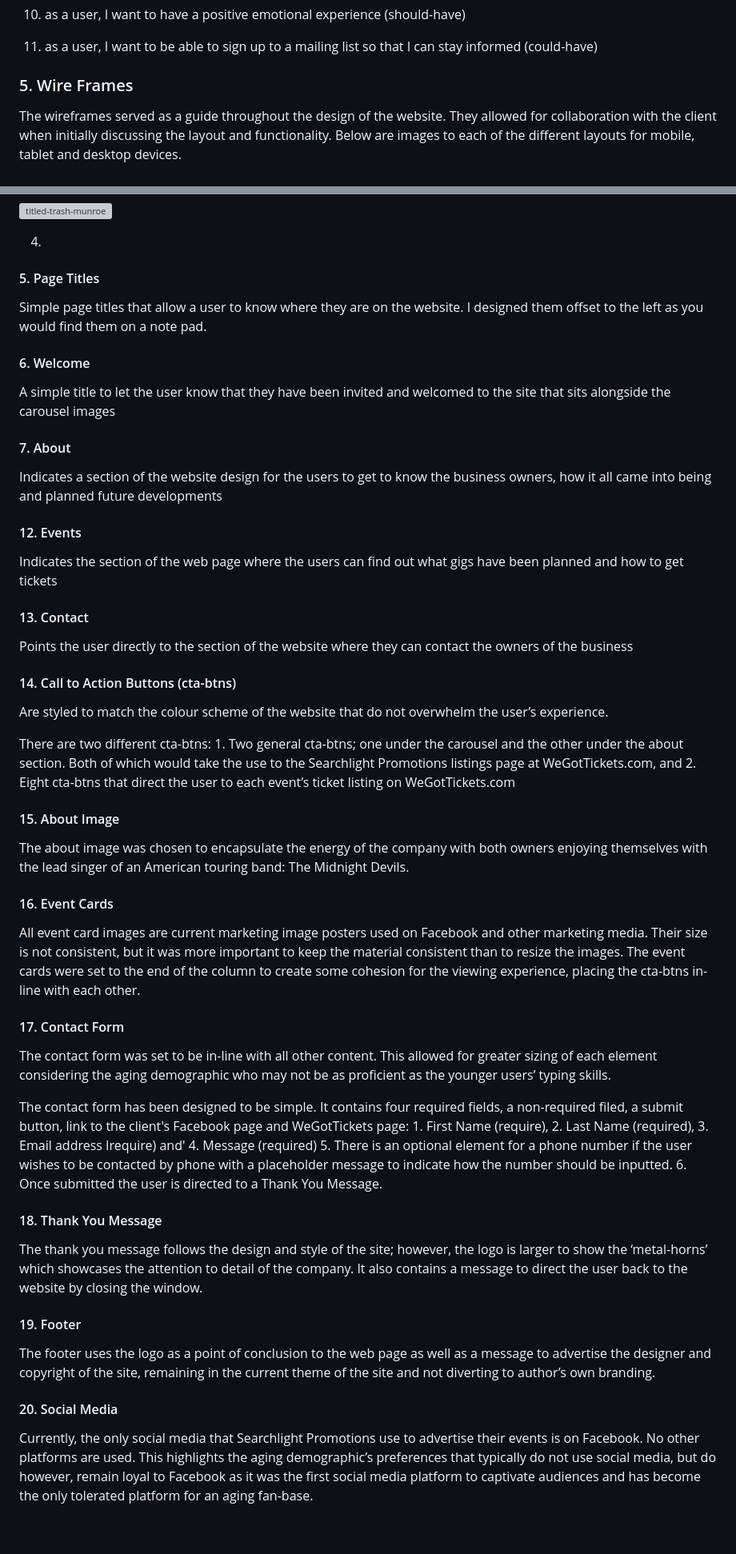
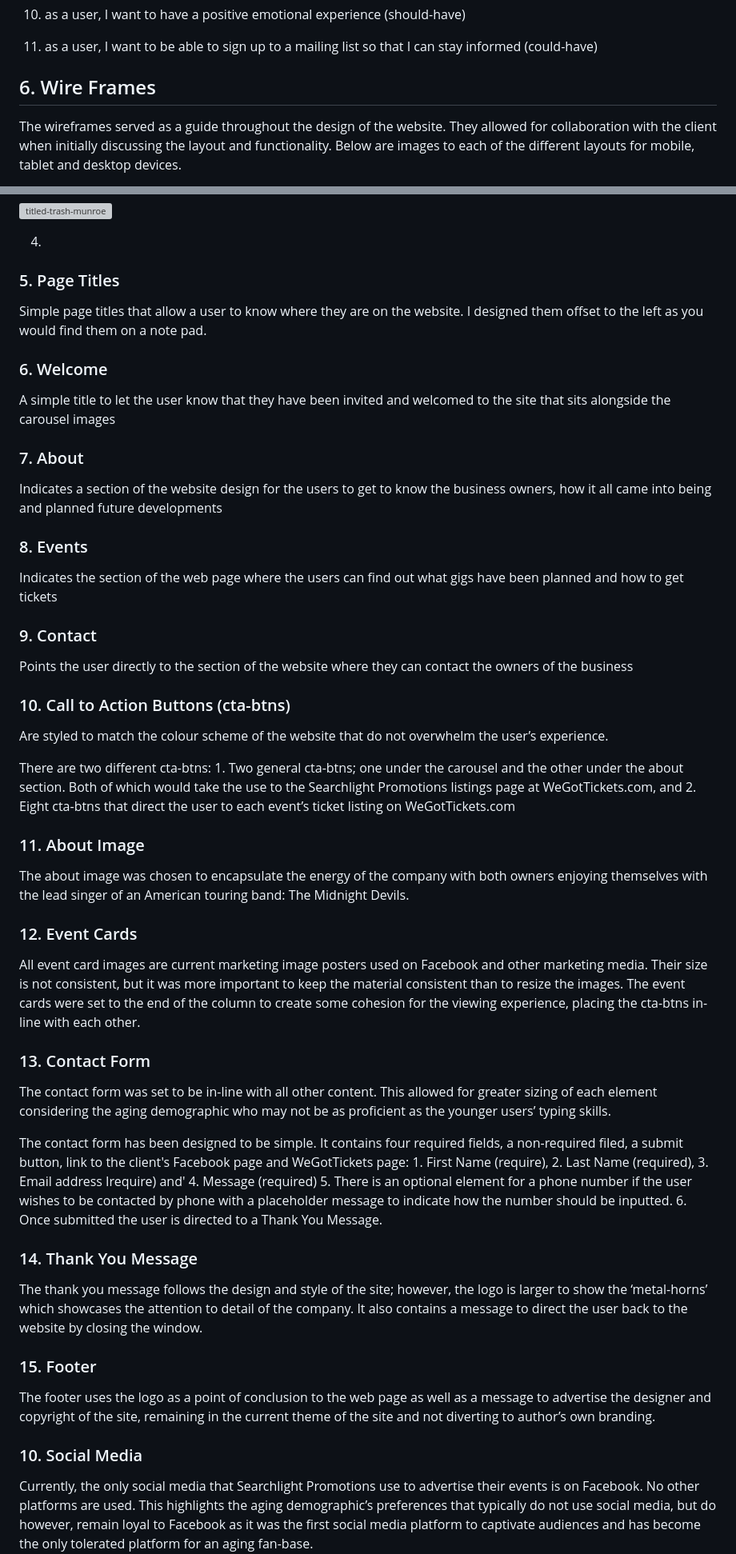
Before and after one commit to AxdeKlerk/Searchlight-Promotions-2, a Markdown page: README.md, 2 parts joined by grey strips. Shown: that part at 80% size. GitHub-like rendering; blank space fills up the shorter version; grey boxes are pictures that could not be loaded.

Commit message:
Update README.md
corrected numbering and headings

```diff
--- a/README.md
+++ b/README.md
@@ -57,7 +57,7 @@ To create a website that:
   10. as a user, I want to have a positive emotional experience (should-have)
   11. as a user, I want to be able to sign up to a mailing list so that I can stay informed (could-have)
 
-### 5. Wire Frames
+## 6. Wire Frames
 The wireframes served as a guide throughout the design of the website. They allowed for collaboration with the client when initially discussing the layout and functionality. Below are images to each of the different layouts for mobile, tablet and desktop devices.
 
 There was some deviation from the original wireframes as the project developed. Initially, I had included a navbar, but at the clients request it was changed to a header instead.
@@ -102,35 +102,35 @@ Showcases 3 images of artists with the titles that promote the purpose of the bu
 4.
 
 
- #### 5.	Page Titles
+ ### 5.	Page Titles
  Simple page titles that allow a user to know where they are on the website. I designed them offset to the left as you would find them on a note pad.
 
- #### 6.	Welcome
+ ### 6.	Welcome
  A simple title to let the user know that they have been invited and welcomed to the site that sits alongside the carousel images
 
-#### 7.	About
+### 7.	About
 Indicates a section of the website design for the users to get to know the business owners, how it all came into being and planned future developments
 
-#### 12.	Events
+### 8.	Events
 Indicates the section of the web page where the users can find out what gigs have been planned and how to get tickets
 
-#### 13.	Contact
+### 9.	Contact
 Points the user directly to the section of the website where they can contact the owners of the business
 
-#### 14.	Call to Action Buttons (cta-btns)
+### 10.	Call to Action Buttons (cta-btns)
 Are styled to match the colour scheme of the website that do not overwhelm the user’s experience.
 
    There are two different cta-btns:
      1.	Two general cta-btns; one under the carousel and the other under the about section. Both of which would take the use to the Searchlight Promotions listings page at WeGotTickets.com, and
      2.	Eight cta-btns that direct the user to each event’s ticket listing on WeGotTickets.com
 
-#### 15.	About Image
+### 11.	About Image
 The about image was chosen to encapsulate the energy of the company with both owners enjoying themselves with the lead singer of an American touring band: The Midnight Devils.
 
-#### 16.	Event Cards
+### 12.	Event Cards
 All event card images are current marketing image posters used on Facebook and other marketing media. Their size is not consistent, but it was more important to keep the material consistent than to resize the images. The event cards were set to the end of the column to create some cohesion for the viewing experience, placing the cta-btns in-line with each other.
 
-#### 17.	Contact Form
+### 13.	Contact Form
 The contact form was set to be in-line with all other content. This allowed for greater sizing of each element considering the aging demographic who may not be as proficient as the younger users’ typing skills.
 
   The contact form has been designed to be simple. It contains four required fields, a non-required filed, a submit button, link to the client's Facebook page and WeGotTickets page:
@@ -141,13 +141,13 @@ The contact form was set to be in-line with all other content. This allowed for
     5. There is an optional element for a phone number if the user wishes to be contacted by phone with a placeholder message to indicate how the number should be inputted.
     6. Once submitted the user is directed to a Thank You Message.
 
-#### 18.	Thank You Message
+### 14.	Thank You Message
 The thank you message follows the design and style of the site; however, the logo is larger to show the ‘metal-horns’ which showcases the attention to detail of the company. It also contains a message to direct the user back to the website by closing the window.
 
-#### 19.	Footer
+### 15.	Footer
 The footer uses the logo as a point of conclusion to the web page as well as a message to advertise the designer and copyright of the site, remaining in the current theme of the site and not diverting to author’s own branding.
 
-#### 20.	Social Media
+### 10.	Social Media
 Currently, the only social media that Searchlight Promotions use to advertise their events is on Facebook. No other platforms are used. This highlights the aging demographic’s preferences that typically do not use social media, but do however, remain loyal to Facebook as it was the first social media platform to captivate audiences and has become the only tolerated platform for an aging fan-base.
 
  As the owner specifically requested not to advertise Facebook with any iconography, a simple button was used to direct a user to their Facebook page that remained consistent with the styling of the page. The vision was to create a website that was preferential to their Facebook page.
```
Also changed, not shown: other parts of README.md (+10 -10 lines).
